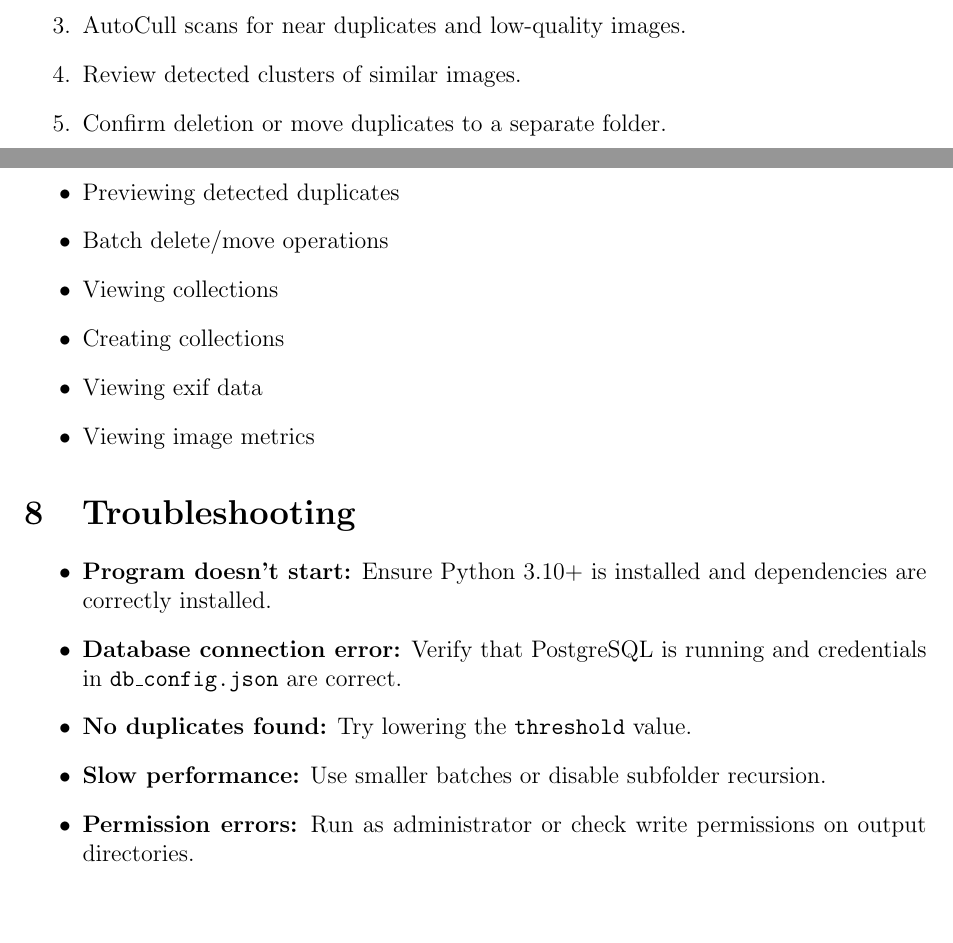
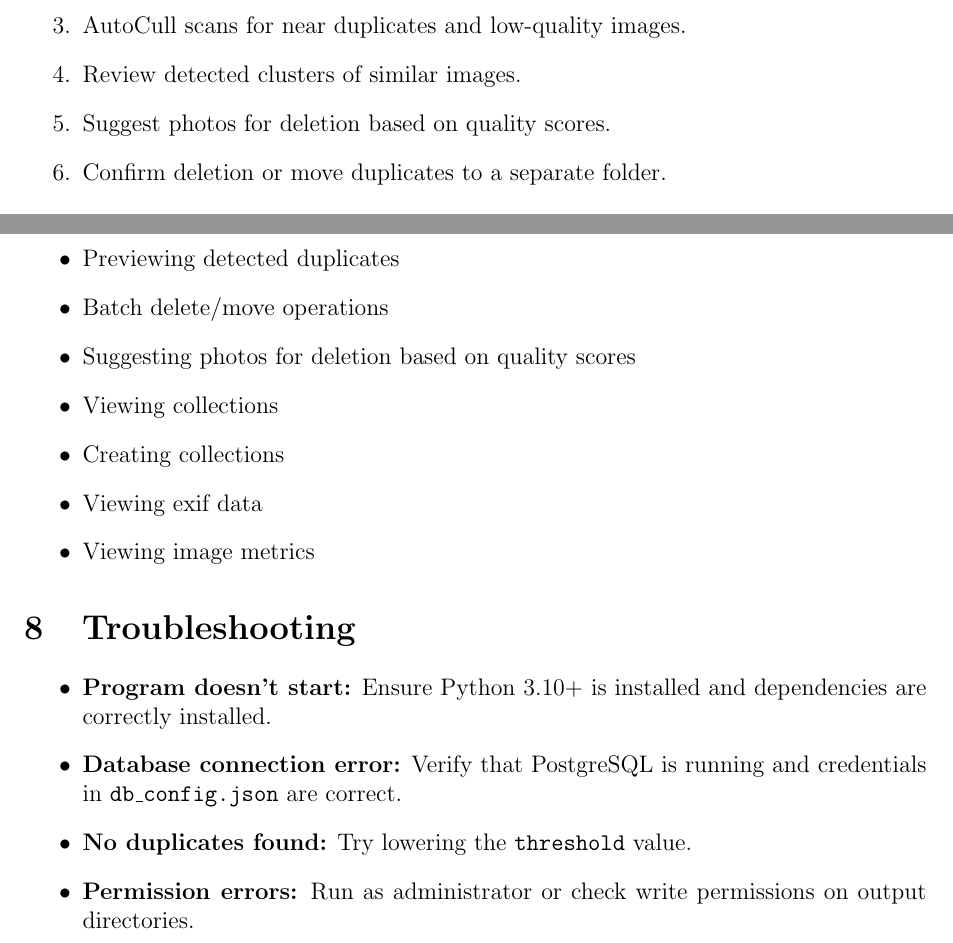
Before and after one commit to Manwithacape/COSC345---Group_11, a LaTeX document (Documentation/End User.tex): two parts of page 5 of 6, joined at a grey line, cut so that both start at the same text, the shorter picture padded with empty space. Compiled offline with pdfLaTeX.

Commit message:
Some documentation additions for new features

```diff
--- a/Documentation/End User.tex
+++ b/Documentation/End User.tex
@@ -206,6 +206,7 @@
     \item Import images by selecting "Import" from the sidebar.
     \item AutoCull scans for near duplicates and low-quality images.
     \item Review detected clusters of similar images.
+    \item Suggest photos for deletion based on quality scores.
     \item Confirm deletion or move duplicates to a separate folder.
 \end{enumerate}
 
@@ -217,6 +218,7 @@
     \item Marking photos for deletion
     \item Previewing detected duplicates
     \item Batch delete/move operations
+    \item Suggesting photos for deletion based on quality scores
     \item Viewing collections
     \item Creating collections
     \item Viewing exif data
@@ -235,9 +237,6 @@
 
     \item \textbf{No duplicates found:}
       Try lowering the \texttt{threshold} value.
-
-    \item \textbf{Slow performance:}
-      Use smaller batches or disable subfolder recursion.
 
     \item \textbf{Permission errors:}
       Run as administrator or check write permissions on output directories.
```
Also changed, not shown: Documentation/End User.pdf, README.md.
